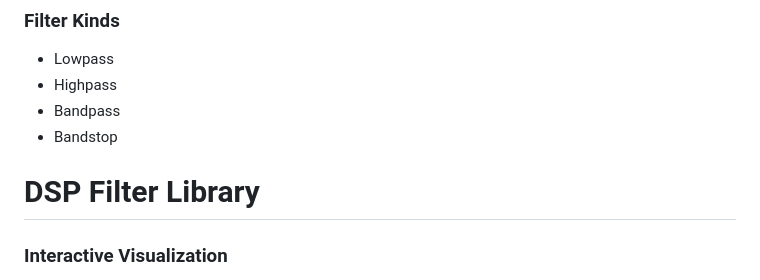
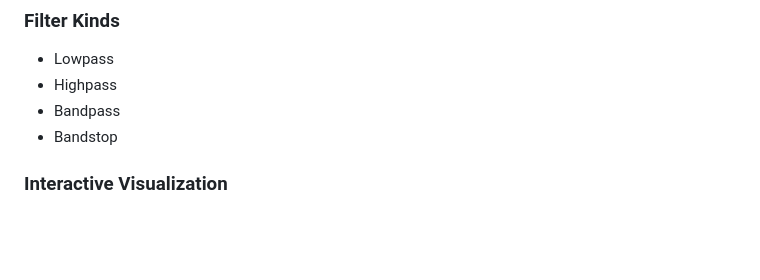
Before and after one commit to DM41131/dsp-filter-library, a Markdown page: README.md, the part around the change. Drawn GitHub-style; blank space fills up the shorter version.

```diff
--- a/README.md
+++ b/README.md
@@ -13,9 +13,6 @@ A comprehensive JavaScript library for digital signal processing filter design a
 - Highpass
 - Bandpass
 - Bandstop
-
-
-# DSP Filter Library
 
 ### Interactive Visualization
 - **Frequency Response**: Magnitude and phase plots
```
